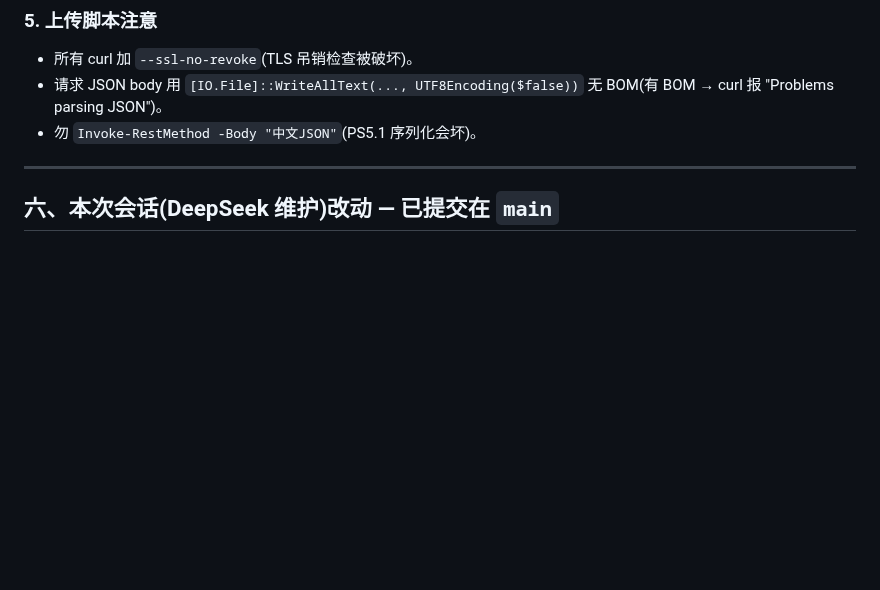
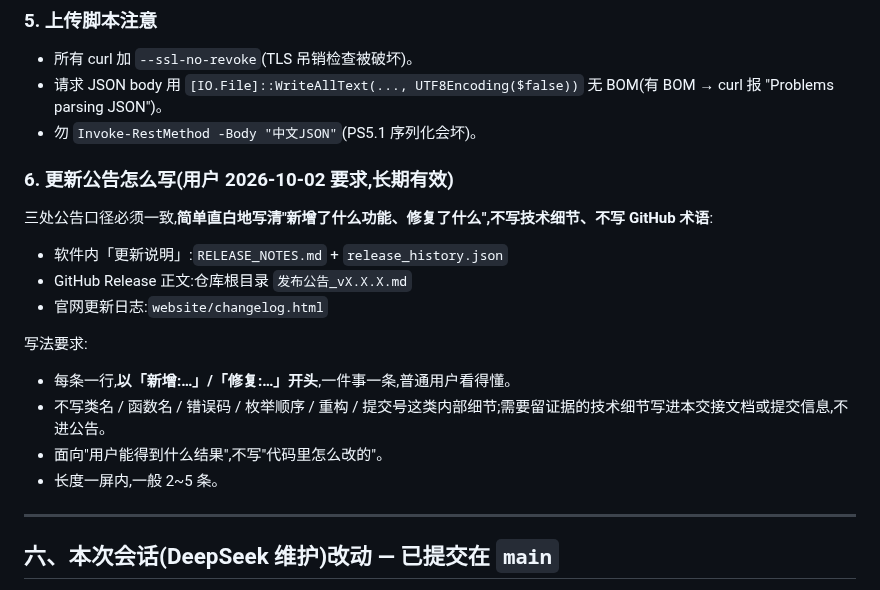
Before and after one commit to AlLHHH/ALH-Pro, a Markdown page: ALH_PRO_HANDOVER.md, the part around the change. GitHub-like rendering; blank space fills up the shorter version.

Commit message:
交接文档补「更新公告怎么写」约定:三处公告(软件内/GitHub Release/官网)只写「新增:…」「修复:…」,不写内部技术细节

```diff
--- a/ALH_PRO_HANDOVER.md
+++ b/ALH_PRO_HANDOVER.md
@@ -142,6 +142,18 @@ powershell -NoProfile -ExecutionPolicy Bypass -File deploy.ps1
 - 请求 JSON body 用 `[IO.File]::WriteAllText(..., UTF8Encoding($false))` 无 BOM(有 BOM → curl 报 "Problems parsing JSON")。
 - 勿 `Invoke-RestMethod -Body "中文JSON"`(PS5.1 序列化会坏)。
 
+### 6. 更新公告怎么写(用户 2026-10-02 要求,长期有效)
+三处公告口径必须一致,**简单直白地写清"新增了什么功能、修复了什么",不写技术细节、不写 GitHub 术语**:
+- 软件内「更新说明」:`RELEASE_NOTES.md` + `release_history.json`
+- GitHub Release 正文:仓库根目录 `发布公告_vX.X.X.md`
+- 官网更新日志:`website/changelog.html`
+
+写法要求:
+- 每条一行,**以「新增:…」/「修复:…」开头**,一件事一条,普通用户看得懂。
+- 不写类名 / 函数名 / 错误码 / 枚举顺序 / 重构 / 提交号这类内部细节;需要留证据的技术细节写进本交接文档或提交信息,不进公告。
+- 面向"用户能得到什么结果",不写"代码里怎么改的"。
+- 长度一屏内,一般 2~5 条。
+
 ---
 
 ## 六、本次会话(DeepSeek 维护)改动 — 已提交在 `main`
```
